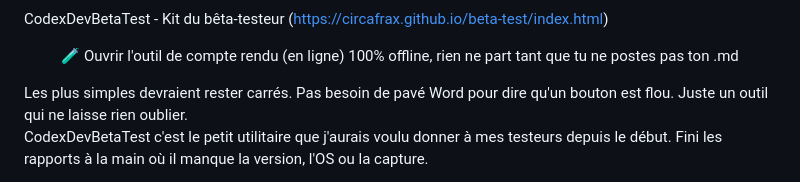
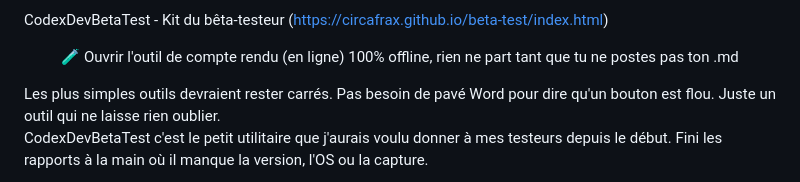
Before and after one commit to CircaFrax/beta-test, a Markdown page: Readme.md, the part around the change. Drawn GitHub-style.

```diff
--- a/Readme.md
+++ b/Readme.md
@@ -8,7 +8,7 @@ CodexDevBetaTest - Kit du bêta-testeur (https://circafrax.github.io/beta-test/i
 100% offline, rien ne part tant que tu ne postes pas ton .md
 
 </p>
-Les plus simples devraient rester carrés.
+Les plus simples outils devraient rester carrés.
 Pas besoin de pavé Word pour dire qu'un bouton est flou. Juste un outil qui ne laisse rien oublier.
 
 CodexDevBetaTest c'est le petit utilitaire que j'aurais voulu donner à mes testeurs depuis le début. Fini les rapports à la main où il manque la version, l'OS ou la capture.
```
